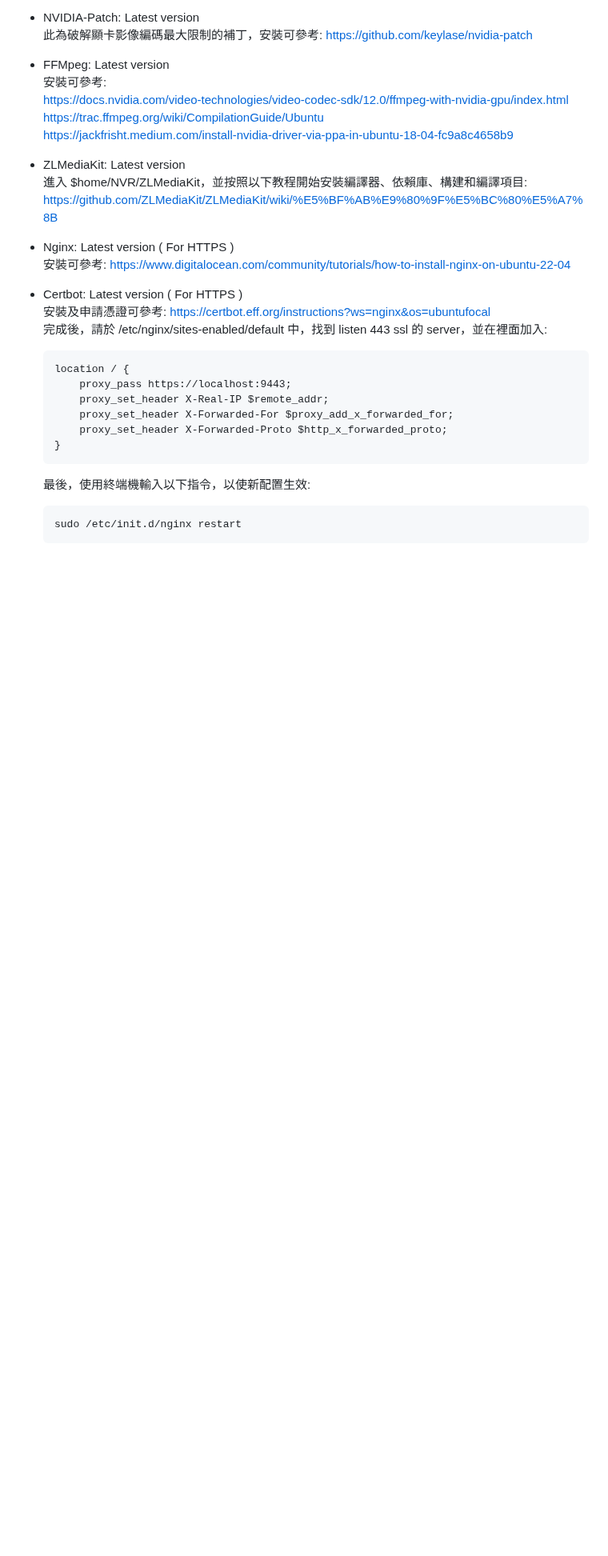
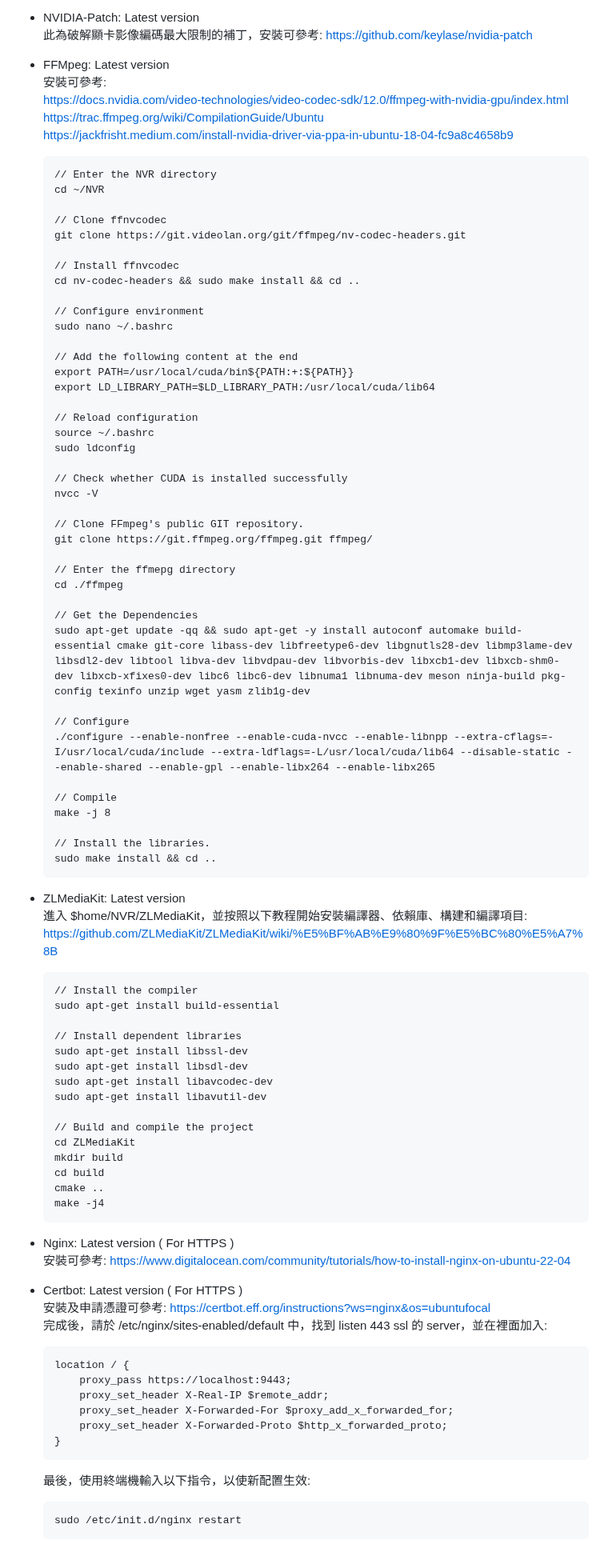
Before and after one commit to yangtandev/mediaserver, a Markdown page: README.md, the part around one of its changes. Shown at 80% size. GitHub-like rendering; blank space fills up the shorter version.

````diff
--- a/README.md
+++ b/README.md
@@ -30,8 +30,67 @@ git clone https://github.com/yangtandev/NVR.git
     https://docs.nvidia.com/video-technologies/video-codec-sdk/12.0/ffmpeg-with-nvidia-gpu/index.html
     https://trac.ffmpeg.org/wiki/CompilationGuide/Ubuntu
     https://jackfrisht.medium.com/install-nvidia-driver-via-ppa-in-ubuntu-18-04-fc9a8c4658b9
+    ```
+    // Enter the NVR directory
+    cd ~/NVR
+
+    // Clone ffnvcodec
+    git clone https://git.videolan.org/git/ffmpeg/nv-codec-headers.git
+
+    // Install ffnvcodec
+    cd nv-codec-headers && sudo make install && cd ..
+
+    // Configure environment
+    sudo nano ~/.bashrc
+
+    // Add the following content at the end
+    export PATH=/usr/local/cuda/bin${PATH:+:${PATH}}
+    export LD_LIBRARY_PATH=$LD_LIBRARY_PATH:/usr/local/cuda/lib64
+
+    // Reload configuration
+    source ~/.bashrc
+    sudo ldconfig
+
+    // Check whether CUDA is installed successfully
+    nvcc -V
+
+    // Clone FFmpeg's public GIT repository.
+    git clone https://git.ffmpeg.org/ffmpeg.git ffmpeg/
+
+    // Enter the ffmepg directory
+    cd ./ffmpeg
+
+    // Get the Dependencies
+    sudo apt-get update -qq && sudo apt-get -y install autoconf automake build-essential cmake git-core libass-dev libfreetype6-dev libgnutls28-dev libmp3lame-dev libsdl2-dev libtool libva-dev libvdpau-dev libvorbis-dev libxcb1-dev libxcb-shm0-dev libxcb-xfixes0-dev libc6 libc6-dev libnuma1 libnuma-dev meson ninja-build pkg-config texinfo unzip wget yasm zlib1g-dev
+
+    // Configure
+    ./configure --enable-nonfree --enable-cuda-nvcc --enable-libnpp --extra-cflags=-I/usr/local/cuda/include --extra-ldflags=-L/usr/local/cuda/lib64 --disable-static --enable-shared --enable-gpl --enable-libx264 --enable-libx265
+
+    // Compile
+    make -j 8
+
+    // Install the libraries.
+    sudo make install && cd ..
+    ```
 -   ZLMediaKit: Latest version
     進入 $home/NVR/ZLMediaKit，並按照以下教程開始安裝編譯器、依賴庫、構建和編譯項目: https://github.com/ZLMediaKit/ZLMediaKit/wiki/%E5%BF%AB%E9%80%9F%E5%BC%80%E5%A7%8B
+    ```
+    // Install the compiler
+    sudo apt-get install build-essential
+
+    // Install dependent libraries
+    sudo apt-get install libssl-dev
+    sudo apt-get install libsdl-dev
+    sudo apt-get install libavcodec-dev
+    sudo apt-get install libavutil-dev
+
+    // Build and compile the project
+    cd ZLMediaKit
+    mkdir build
+    cd build
+    cmake ..
+    make -j4
+    ```
 -   Nginx: Latest version ( For HTTPS )
     安裝可參考: https://www.digitalocean.com/community/tutorials/how-to-install-nginx-on-ubuntu-22-04
 -   Certbot: Latest version ( For HTTPS )
````
Also changed, not shown: other parts of README.md (+1 -1 lines).
